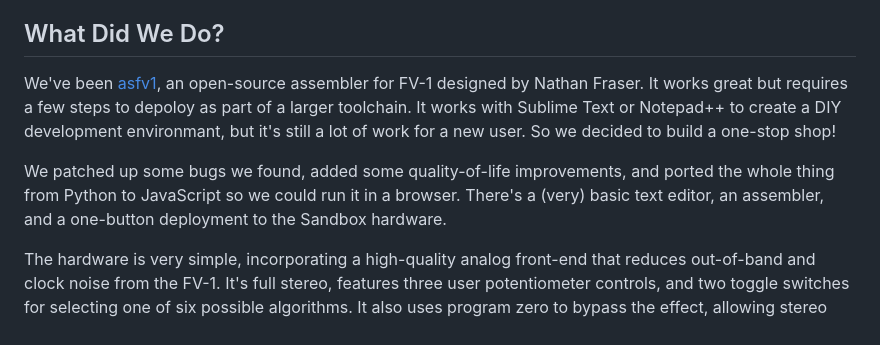
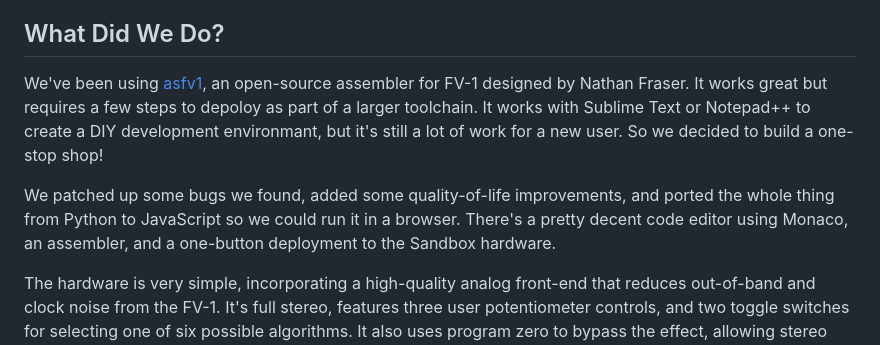
Before and after one commit to DisasterAreaDesigns/Sandbox-FV1, a Markdown page: readme.md, the part around the change. GitHub-like rendering.

```diff
--- a/readme.md
+++ b/readme.md
@@ -12,9 +12,9 @@ Our intention is to create a complete toolchain that can run on any modern compu
 
 ## What Did We Do?
 
-We've been [asfv1](https://github.com/ndf-zz/asfv1), an open-source assembler for FV-1 designed by Nathan Fraser.  It works great but requires a few steps to depoloy as part of a larger toolchain.  It works with Sublime Text or Notepad++ to create a DIY development environmant, but it's still a lot of work for a new user.  So we decided to build a one-stop shop!
+We've been using [asfv1](https://github.com/ndf-zz/asfv1), an open-source assembler for FV-1 designed by Nathan Fraser.  It works great but requires a few steps to depoloy as part of a larger toolchain.  It works with Sublime Text or Notepad++ to create a DIY development environmant, but it's still a lot of work for a new user.  So we decided to build a one-stop shop!
 
-We patched up some bugs we found, added some quality-of-life improvements, and ported the whole thing from Python to JavaScript so we could run it in a browser.  There's a (very) basic text editor, an assembler, and a one-button deployment to the Sandbox hardware.
+We patched up some bugs we found, added some quality-of-life improvements, and ported the whole thing from Python to JavaScript so we could run it in a browser.  There's a pretty decent code editor using Monaco, an assembler, and a one-button deployment to the Sandbox hardware.
 
 The hardware is very simple, incorporating a high-quality analog front-end that reduces out-of-band and clock noise from the FV-1.  It's full stereo, features three user potentiometer controls, and two toggle switches for selecting one of six possible algorithms.  It also uses program zero to bypass the effect, allowing stereo switching without any external hardware or relays, albeit at the cost of higher noise floor and a slight delay from the DSP ADC+DAC conversions.
 
```
